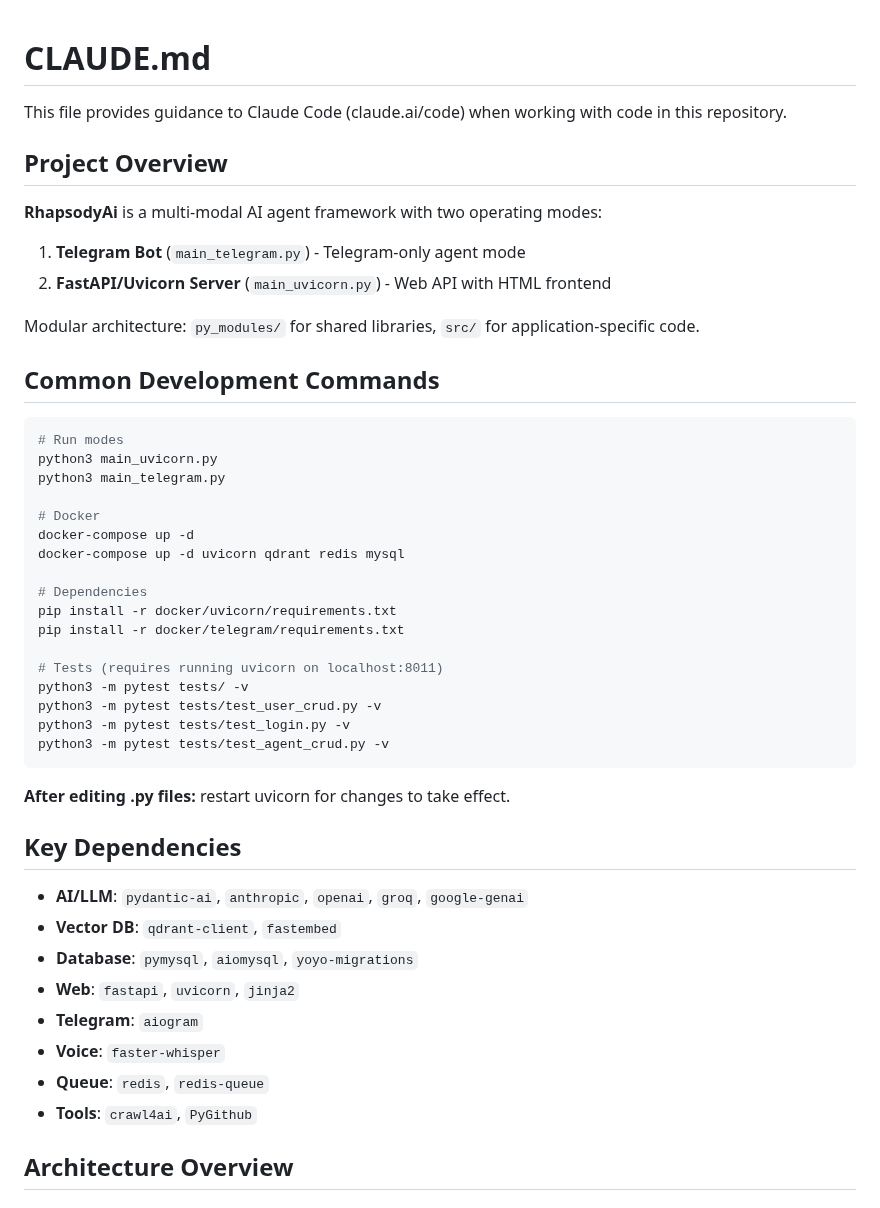
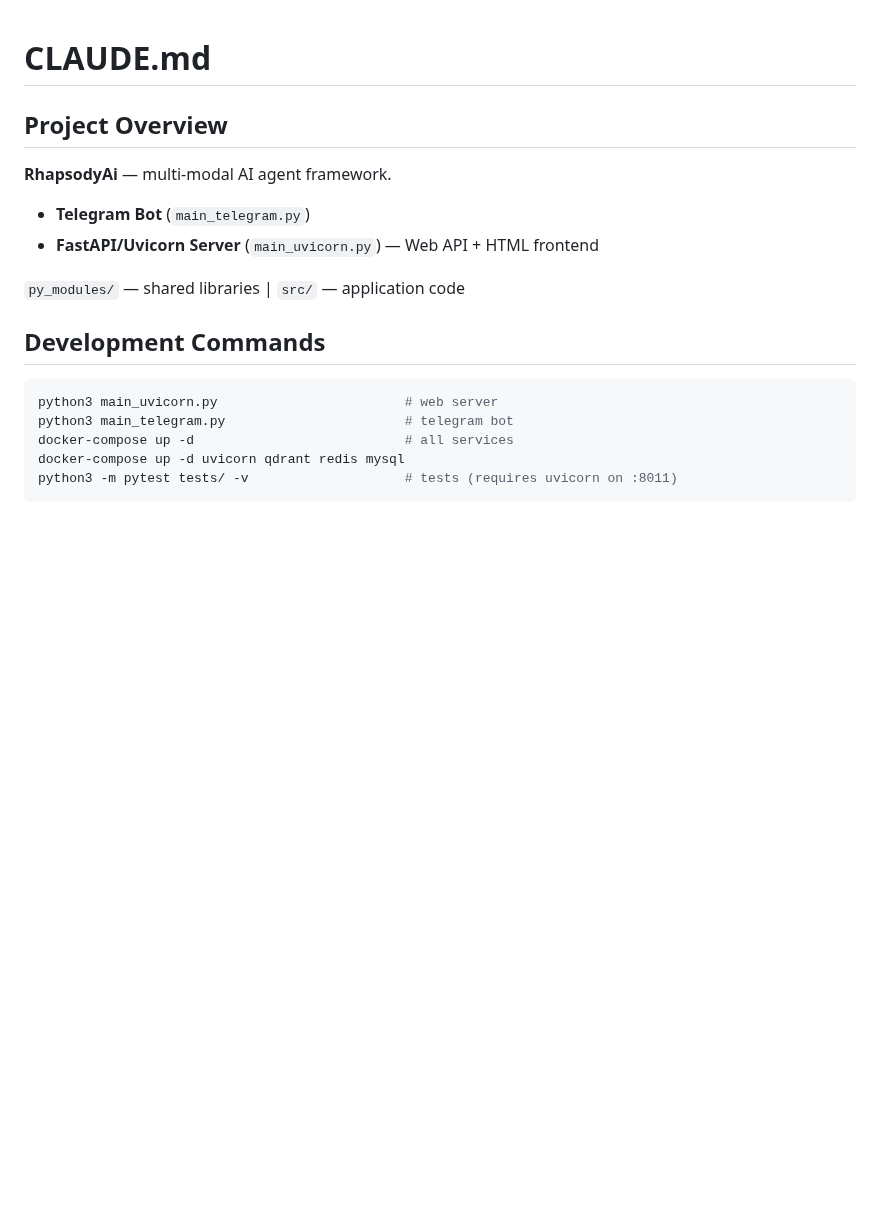
Before and after one commit to vskuba/rhapsodyai, a Markdown page: CLAUDE.md, the part around one of its changes. Rendered like a GitHub page; blank space fills up the shorter version.

Commit message:
docs: refactor CLAUDE.md — compact + move reference content to docs/architecture.md
Co-Authored-By: Claude Sonnet 4.6 <noreply@anthropic.com>

````diff
--- a/CLAUDE.md
+++ b/CLAUDE.md
@@ -1,49 +1,20 @@
 # CLAUDE.md
-
-This file provides guidance to Claude Code (claude.ai/code) when working with code in this repository.
 
 ## Project Overview
 
-**RhapsodyAi** is a multi-modal AI agent framework with two operating modes:
-1. **Telegram Bot** (`main_telegram.py`) - Telegram-only agent mode
-2. **FastAPI/Uvicorn Server** (`main_uvicorn.py`) - Web API with HTML frontend
+**RhapsodyAi** — multi-modal AI agent framework.
+- **Telegram Bot** (`main_telegram.py`)
+- **FastAPI/Uvicorn Server** (`main_uvicorn.py`) — Web API + HTML frontend
 
-Modular architecture: `py_modules/` for shared libraries, `src/` for application-specific code.
+`py_modules/` — shared libraries | `src/` — application code
 
-## Common Development Commands
+## Development Commands
 
 ```bash
-# Run modes
-python3 main_uvicorn.py
-python3 main_telegram.py
-
-# Docker
-docker-compose up -d
+python3 main_uvicorn.py                        # web server
+python3 main_telegram.py                       # telegram bot
+docker-compose up -d                           # all services
 docker-compose up -d uvicorn qdrant redis mysql
-
-# Dependencies
-pip install -r docker/uvicorn/requirements.txt
-pip install -r docker/telegram/requirements.txt
-
-# Tests (requires running uvicorn on localhost:8011)
-python3 -m pytest tests/ -v
-python3 -m pytest tests/test_user_crud.py -v
-python3 -m pytest tests/test_login.py -v
-python3 -m pytest tests/test_agent_crud.py -v
+python3 -m pytest tests/ -v                    # tests (requires uvicorn on :8011)
 ```
 
-**After editing .py files:** restart uvicorn for changes to take effect.
-
-## Key Dependencies
-
-- **AI/LLM**: `pydantic-ai`, `anthropic`, `openai`, `groq`, `google-genai`
-- **Vector DB**: `qdrant-client`, `fastembed`
-- **Database**: `pymysql`, `aiomysql`, `yoyo-migrations`
-- **Web**: `fastapi`, `uvicorn`, `jinja2`
-- **Telegram**: `aiogram`
-- **Voice**: `faster-whisper`
-- **Queue**: `redis`, `redis-queue`
-- **Tools**: `crawl4ai`, `PyGithub`
-
-## Architecture Overview
-
````
Also changed, not shown: other parts of CLAUDE.md (+35 -102 lines), .claude/docs/architecture.md (added, +74 -0 lines).
